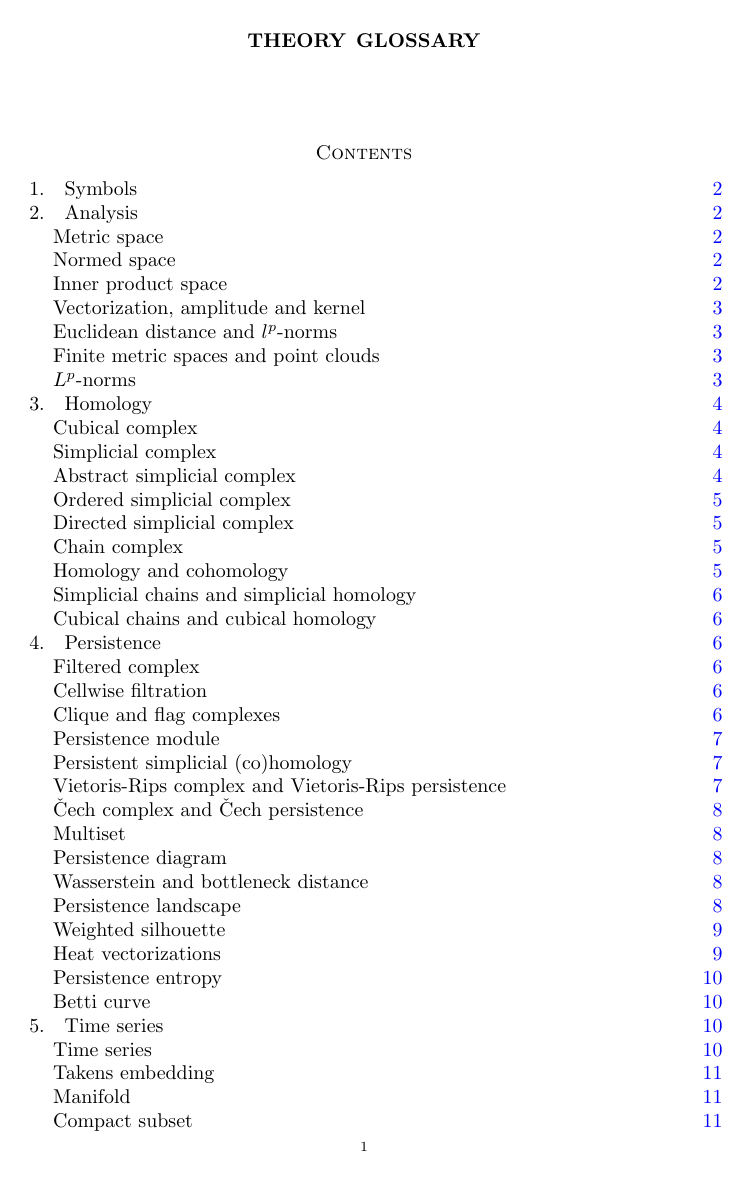
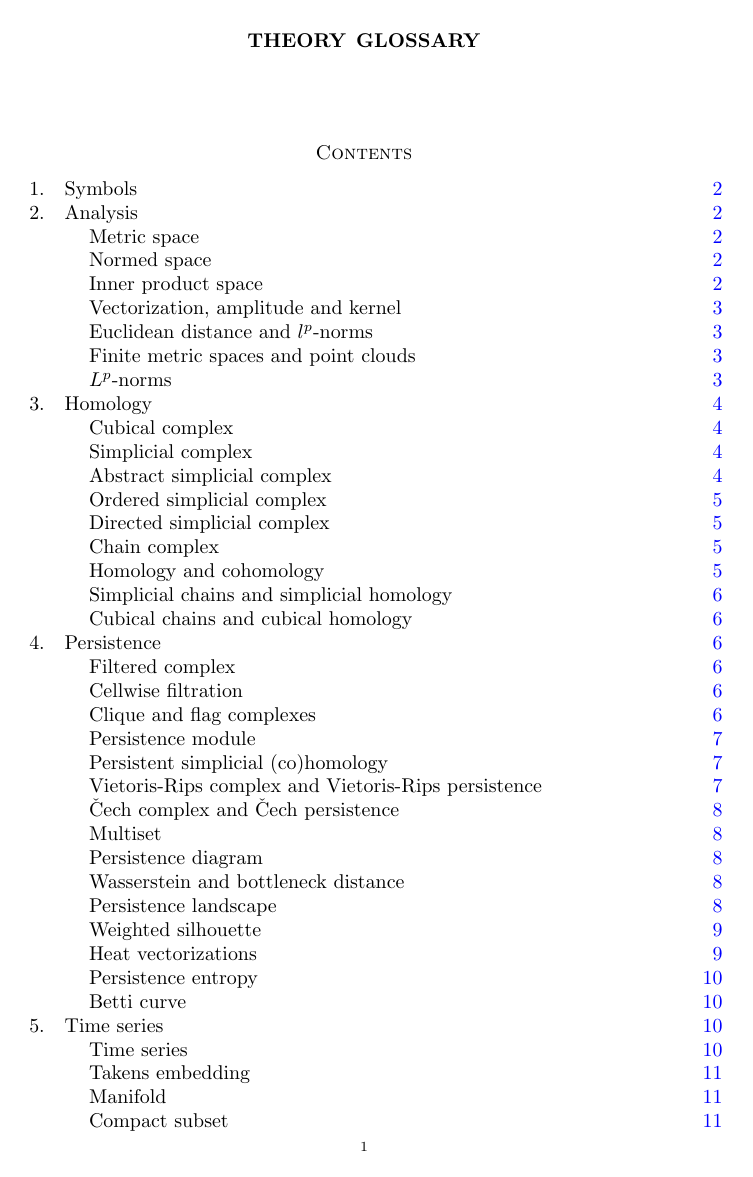
Before and after one commit to giotto-ai/giotto-tda, a LaTeX paper (doc/theory/glossary.tex): page 1 of 12. Compiled offline with pdfLaTeX.

Commit message:
Update indentation of TOC
Signed-off-by: ammedmar <ammedmar@gmail.com>

```diff
--- a/doc/theory/glossary.tex
+++ b/doc/theory/glossary.tex
@@ -18,7 +18,7 @@ pdfpagelabels]{hyperref}
 
 \setcounter{tocdepth}{2}
 \makeatletter
-\def\l@subsection{\@tocline{2}{0pt}{2pc}{5pc}{}}
+\def\l@subsection{\@tocline{2}{0pt}{3.5pc}{5pc}{}}
 \makeatother
 
 \begin{document}
```
